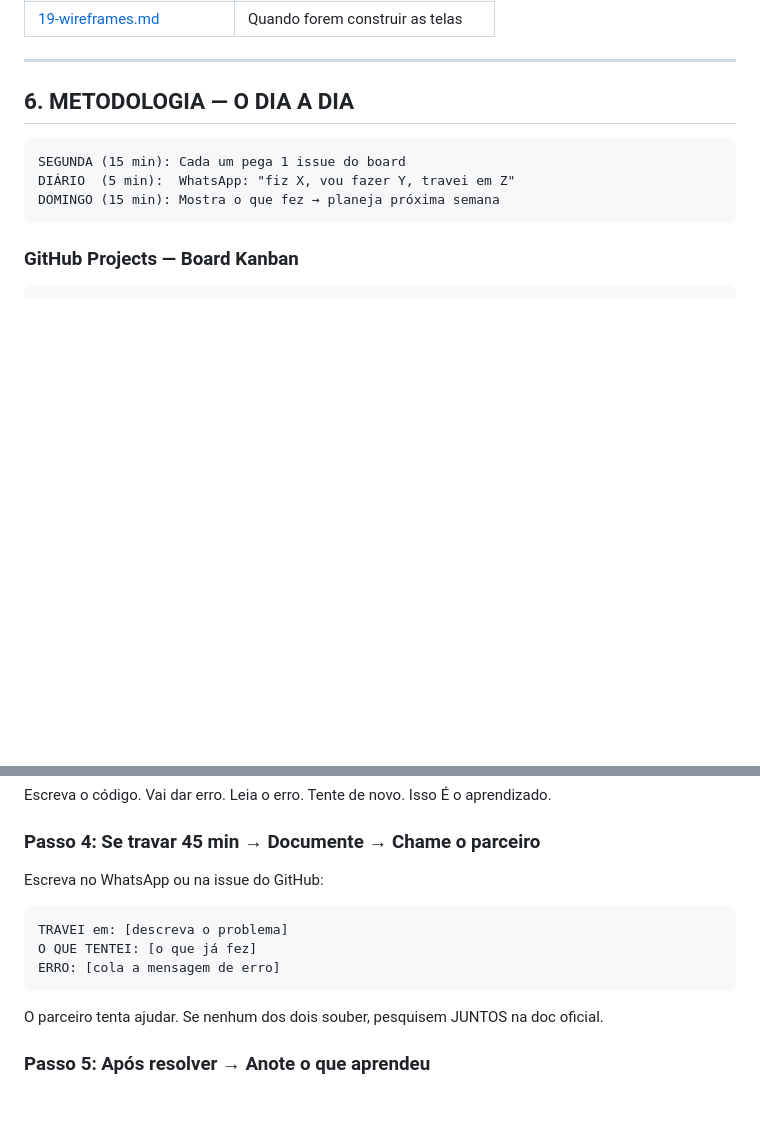
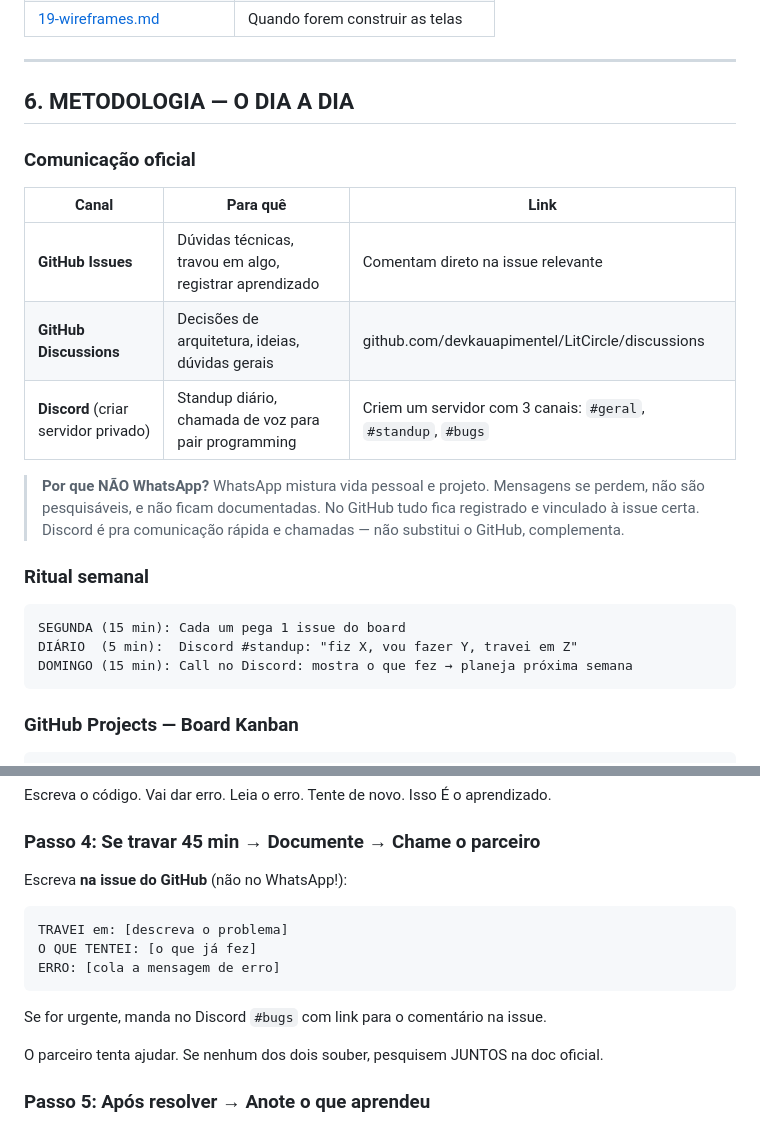
Before and after one commit to devkauapimentel/LitCircle, a Markdown page: docs/00-comece-aqui.md, 2 parts joined by grey strips. GitHub-like rendering; blank space fills up the shorter version.

````diff
--- a/docs/00-comece-aqui.md
+++ b/docs/00-comece-aqui.md
@@ -226,10 +226,22 @@ Organizadas em 5 milestones na ordem certa:
 
 ## 6. METODOLOGIA — O DIA A DIA
 
+### Comunicação oficial
+
+| Canal | Para quê | Link |
+|-------|----------|------|
+| **GitHub Issues** | Dúvidas técnicas, travou em algo, registrar aprendizado | Comentam direto na issue relevante |
+| **GitHub Discussions** | Decisões de arquitetura, ideias, dúvidas gerais | github.com/devkauapimentel/LitCircle/discussions |
+| **Discord** (criar servidor privado) | Standup diário, chamada de voz para pair programming | Criem um servidor com 3 canais: `#geral`, `#standup`, `#bugs` |
+
+> **Por que NÃO WhatsApp?** WhatsApp mistura vida pessoal e projeto. Mensagens se perdem, não são pesquisáveis, e não ficam documentadas. No GitHub tudo fica registrado e vinculado à issue certa. Discord é pra comunicação rápida e chamadas — não substitui o GitHub, complementa.
+
+### Ritual semanal
+
 ```
 SEGUNDA (15 min): Cada um pega 1 issue do board
-DIÁRIO  (5 min):  WhatsApp: "fiz X, vou fazer Y, travei em Z"
-DOMINGO (15 min): Mostra o que fez → planeja próxima semana
+DIÁRIO  (5 min):  Discord #standup: "fiz X, vou fazer Y, travei em Z"
+DOMINGO (15 min): Call no Discord: mostra o que fez → planeja próxima semana
 ```
 
 ### GitHub Projects — Board Kanban
@@ -445,12 +457,14 @@ Escreva o código. Vai dar erro. Leia o erro. Tente de novo. Isso É o aprendiza
 
 ### Passo 4: Se travar 45 min → Documente → Chame o parceiro
 
-Escreva no WhatsApp ou na issue do GitHub:
+Escreva **na issue do GitHub** (não no WhatsApp!):
 ```
 TRAVEI em: [descreva o problema]
 O QUE TENTEI: [o que já fez]
 ERRO: [cola a mensagem de erro]
 ```
+
+Se for urgente, manda no Discord `#bugs` com link para o comentário na issue.
 
 O parceiro tenta ajudar. Se nenhum dos dois souber, pesquisem JUNTOS na doc oficial.
 
````
Also changed, not shown: README.md (+5 -5 lines), docs/01-manifesto.md (+2 -2 lines).
